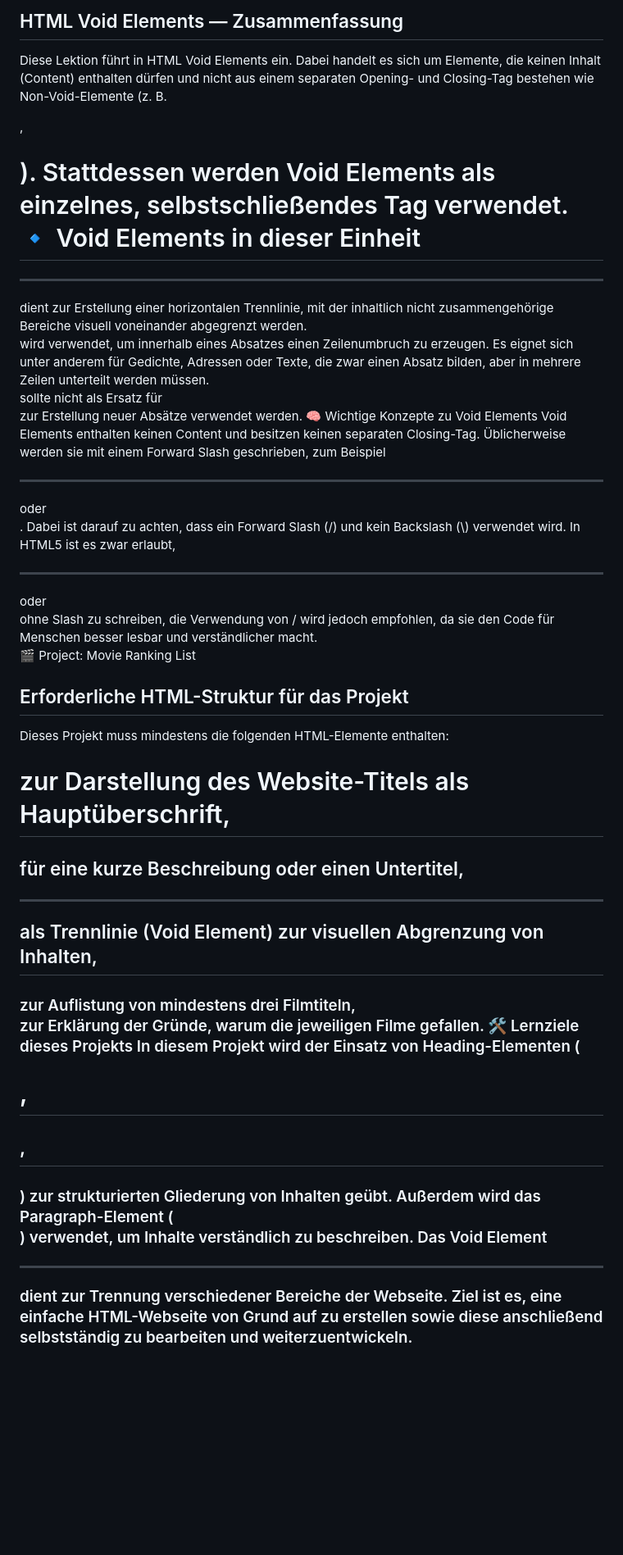
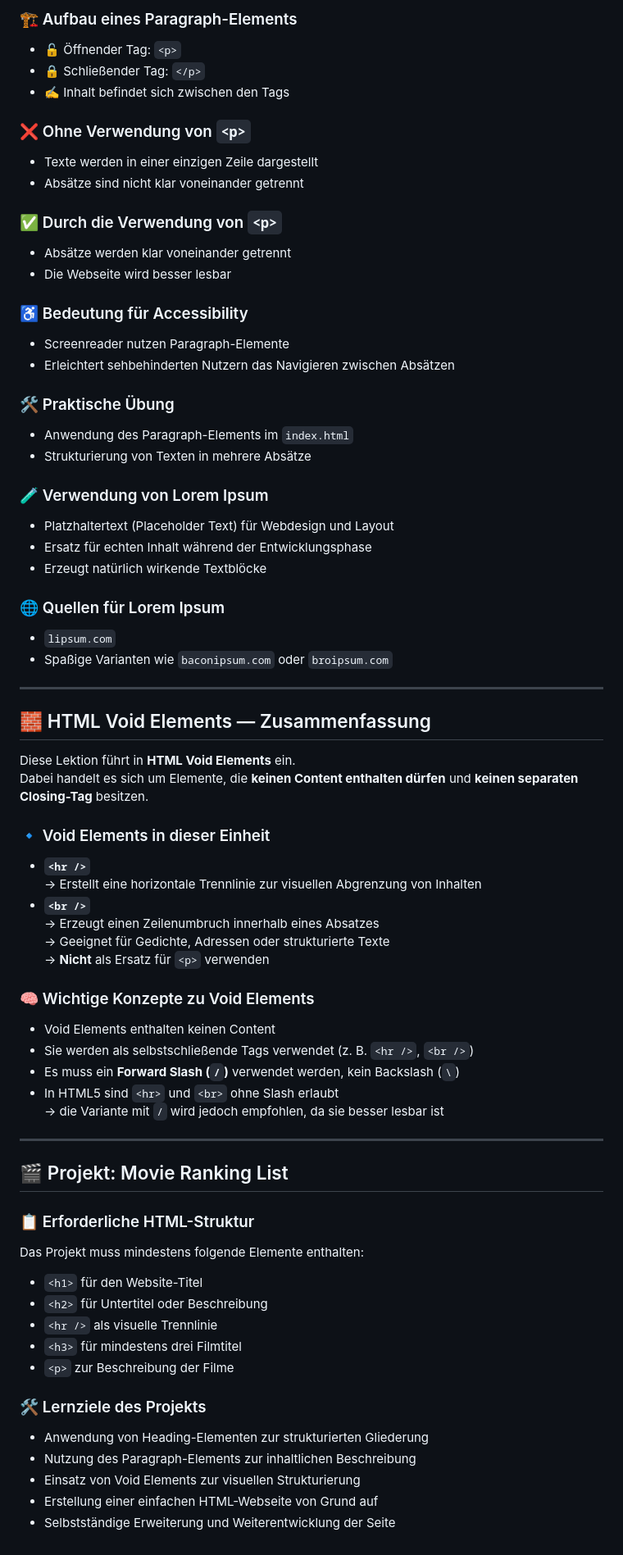
Before and after one commit to punnatapat-dev/Full-Stack-Web-Development-Bootcamp, a Markdown page: section-02-html/README.md, the part around one of its changes. Shown at 82% size. Drawn GitHub-style; blank space fills up the shorter version.

```diff
--- a/section-02-html/README.md
+++ b/section-02-html/README.md
@@ -37,19 +39,71 @@ Standardmäßig stellt der Browser Headings absteigend dar, wobei <h1> die grö
 
-## HTML Void Elements — Zusammenfassung
-Diese Lektion führt in HTML Void Elements ein. Dabei handelt es sich um Elemente, die keinen Inhalt (Content) enthalten dürfen und nicht aus einem separaten Opening- und Closing-Tag bestehen wie Non-Void-Elemente (z. B. <p>, <h1>). Stattdessen werden Void Elements als einzelnes, selbstschließendes Tag verwendet.
-🔹 Void Elements in dieser Einheit
-<hr /> dient zur Erstellung einer horizontalen Trennlinie, mit der inhaltlich nicht zusammengehörige Bereiche visuell voneinander abgegrenzt werden.
-<br /> wird verwendet, um innerhalb eines Absatzes einen Zeilenumbruch zu erzeugen. Es eignet sich unter anderem für Gedichte, Adressen oder Texte, die zwar einen Absatz bilden, aber in mehrere Zeilen unterteilt werden müssen. <br /> sollte nicht als Ersatz für <p> zur Erstellung neuer Absätze verwendet werden.
-🧠 Wichtige Konzepte zu Void Elements
-Void Elements enthalten keinen Content und besitzen keinen separaten Closing-Tag. Üblicherweise werden sie mit einem Forward Slash geschrieben, zum Beispiel <hr /> oder <br />. Dabei ist darauf zu achten, dass ein Forward Slash (/) und kein Backslash (\) verwendet wird. In HTML5 ist es zwar erlaubt, <hr> oder <br> ohne Slash zu schreiben, die Verwendung von / wird jedoch empfohlen, da sie den Code für Menschen besser lesbar und verständlicher macht.
+### 🏗️ Aufbau eines Paragraph-Elements
+- 🔓 Öffnender Tag: `<p>`
+- 🔒 Schließender Tag: `</p>`
+- ✍️ Inhalt befindet sich zwischen den Tags
 
-🎬 Project: Movie Ranking List
-## Erforderliche HTML-Struktur für das Projekt
-Dieses Projekt muss mindestens die folgenden HTML-Elemente enthalten:
-<h1> zur Darstellung des Website-Titels als Hauptüberschrift,
-<h2> für eine kurze Beschreibung oder einen Untertitel,
-<hr /> als Trennlinie (Void Element) zur visuellen Abgrenzung von Inhalten,
-<h3> zur Auflistung von mindestens drei Filmtiteln,
-<p> zur Erklärung der Gründe, warum die jeweiligen Filme gefallen.
-🛠️ Lernziele dieses Projekts
-In diesem Projekt wird der Einsatz von Heading-Elementen (<h1>, <h2>, <h3>) zur strukturierten Gliederung von Inhalten geübt. Außerdem wird das Paragraph-Element (<p>) verwendet, um Inhalte verständlich zu beschreiben. Das Void Element <hr /> dient zur Trennung verschiedener Bereiche der Webseite. Ziel ist es, eine einfache HTML-Webseite von Grund auf zu erstellen sowie diese anschließend selbstständig zu bearbeiten und weiterzuentwickeln.
+### ❌ Ohne Verwendung von `<p>`
+- Texte werden in einer einzigen Zeile dargestellt
+- Absätze sind nicht klar voneinander getrennt
+
+### ✅ Durch die Verwendung von `<p>`
+- Absätze werden klar voneinander getrennt
+- Die Webseite wird besser lesbar
+
+### ♿ Bedeutung für Accessibility
+- Screenreader nutzen Paragraph-Elemente
+- Erleichtert sehbehinderten Nutzern das Navigieren zwischen Absätzen
+
+### 🛠️ Praktische Übung
+- Anwendung des Paragraph-Elements im `index.html`
+- Strukturierung von Texten in mehrere Absätze
+
+### 🧪 Verwendung von Lorem Ipsum
+- Platzhaltertext (Placeholder Text) für Webdesign und Layout
+- Ersatz für echten Inhalt während der Entwicklungsphase
+- Erzeugt natürlich wirkende Textblöcke
+
+### 🌐 Quellen für Lorem Ipsum
+- `lipsum.com`
+- Spaßige Varianten wie `baconipsum.com` oder `broipsum.com`
+
+---
+
+## 🧱 HTML Void Elements — Zusammenfassung
+
+Diese Lektion führt in **HTML Void Elements** ein.
+Dabei handelt es sich um Elemente, die **keinen Content enthalten dürfen** und **keinen separaten Closing-Tag** besitzen.
+
+### 🔹 Void Elements in dieser Einheit
+- **`<hr />`**
+  → Erstellt eine horizontale Trennlinie zur visuellen Abgrenzung von Inhalten
+- **`<br />`**
+  → Erzeugt einen Zeilenumbruch innerhalb eines Absatzes
+  → Geeignet für Gedichte, Adressen oder strukturierte Texte
+  → **Nicht** als Ersatz für `<p>` verwenden
+
+### 🧠 Wichtige Konzepte zu Void Elements
+- Void Elements enthalten keinen Content
+- Sie werden als selbstschließende Tags verwendet (z. B. `<hr />`, `<br />`)
+- Es muss ein **Forward Slash (`/`)** verwendet werden, kein Backslash (`\`)
+- In HTML5 sind `<hr>` und `<br>` ohne Slash erlaubt
+  → die Variante mit `/` wird jedoch empfohlen, da sie besser lesbar ist
+
+---
+
+## 🎬 Projekt: Movie Ranking List
+
+### 📋 Erforderliche HTML-Struktur
+Das Projekt muss mindestens folgende Elemente enthalten:
+- `<h1>` für den Website-Titel
+- `<h2>` für Untertitel oder Beschreibung
+- `<hr />` als visuelle Trennlinie
+- `<h3>` für mindestens drei Filmtitel
+- `<p>` zur Beschreibung der Filme
+
+### 🛠️ Lernziele des Projekts
+- Anwendung von Heading-Elementen zur strukturierten Gliederung
+- Nutzung des Paragraph-Elements zur inhaltlichen Beschreibung
+- Einsatz von Void Elements zur visuellen Strukturierung
+- Erstellung einer einfachen HTML-Webseite von Grund auf
+- Selbstständige Erweiterung und Weiterentwicklung der Seite
```
Also changed, not shown: other parts of section-02-html/README.md (+35 -33 lines).
